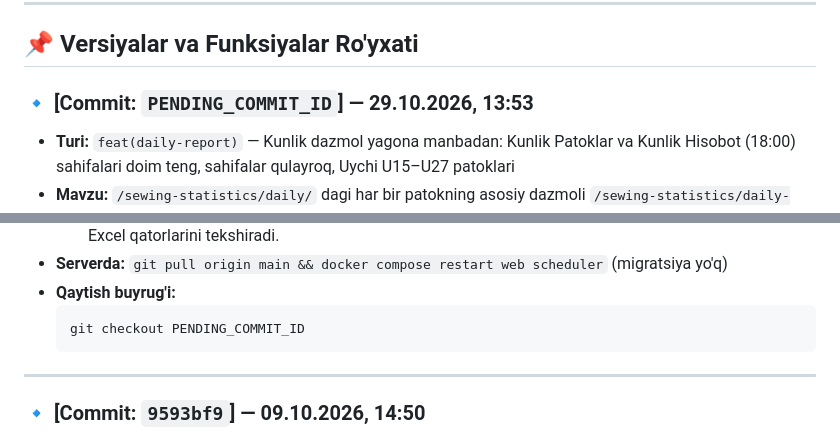
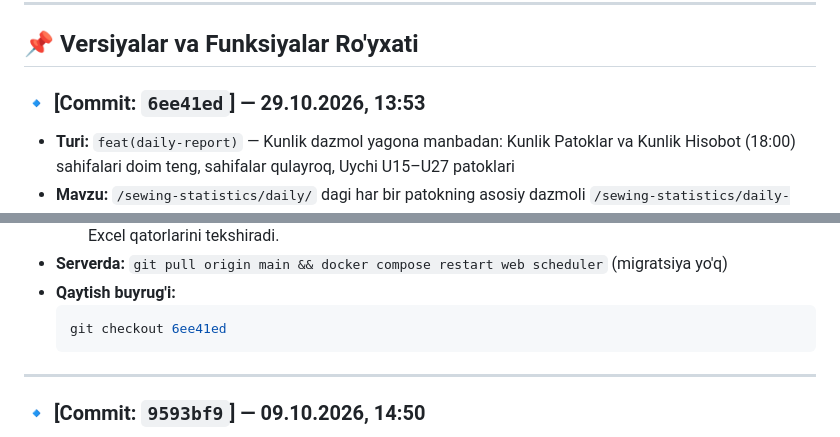
Before and after one commit to ibrohimjonrahmonov28/PAYROLL, a Markdown page: CHANGELOG.md, 2 parts joined by grey strips. GitHub-like rendering.

Commit message:
docs(changelog): document commit 6ee41ed with daily dazmol single source
Co-Authored-By: Claude Opus 5.5 <noreply@anthropic.com>

````diff
--- a/CHANGELOG.md
+++ b/CHANGELOG.md
@@ -29,7 +29,7 @@ Istalgan paytda tizimni avvalgi holatiga qaytarish yoki muayyan versiyani tekshi
 
 ## 📌 Versiyalar va Funksiyalar Ro'yxati
 
-### 🔹 [Commit: `PENDING_COMMIT_ID`] — 29.10.2026, 13:53
+### 🔹 [Commit: `6ee41ed`] — 29.10.2026, 13:53
 * **Turi:** `feat(daily-report)` — Kunlik dazmol yagona manbadan: Kunlik Patoklar va Kunlik Hisobot (18:00) sahifalari doim teng, sahifalar qulayroq, Uychi U15–U27 patoklari
 * **Mavzu:** `/sewing-statistics/daily/` dagi har bir patokning asosiy dazmoli `/sewing-statistics/daily-report/` (va 18:00 rasm) dagi shu patok shablonlari yig'indisiga qat'iy teng. Asosiy dazmolga faqat patokka haqiqatan qabul qilingan pastallar kiradi; qabul qilinmagan pastallar dazmoli "egasiz" bo'lib, hech kimga yozilmaydi.
 * **O'zgartirilgan fayllar:**
@@ -52,7 +52,7 @@ Istalgan paytda tizimni avvalgi holatiga qaytarish yoki muayyan versiyani tekshi
 * **Serverda:** `git pull origin main && docker compose restart web scheduler` (migratsiya yo'q)
 * **Qaytish buyrug'i:**
   ```bash
-  git checkout PENDING_COMMIT_ID
+  git checkout 6ee41ed
   ```
 
 ---
````
